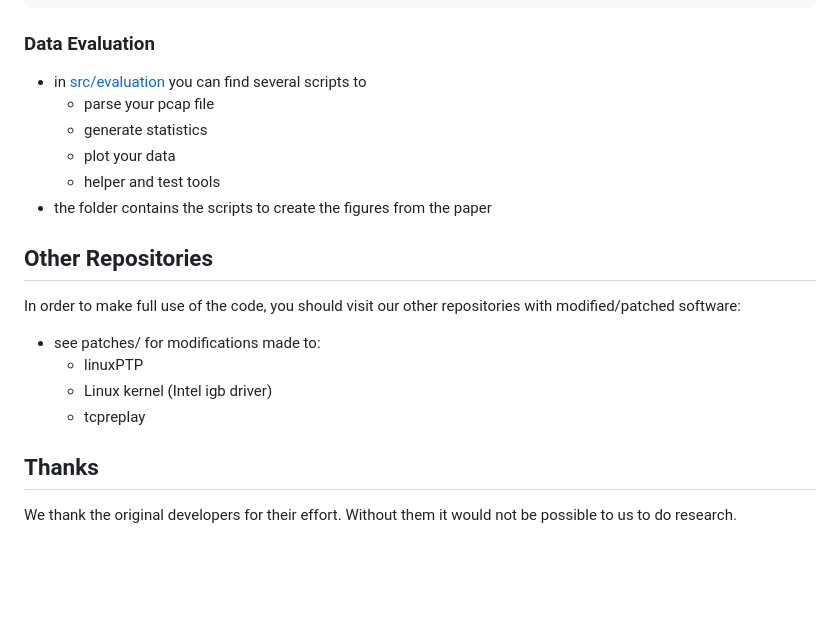
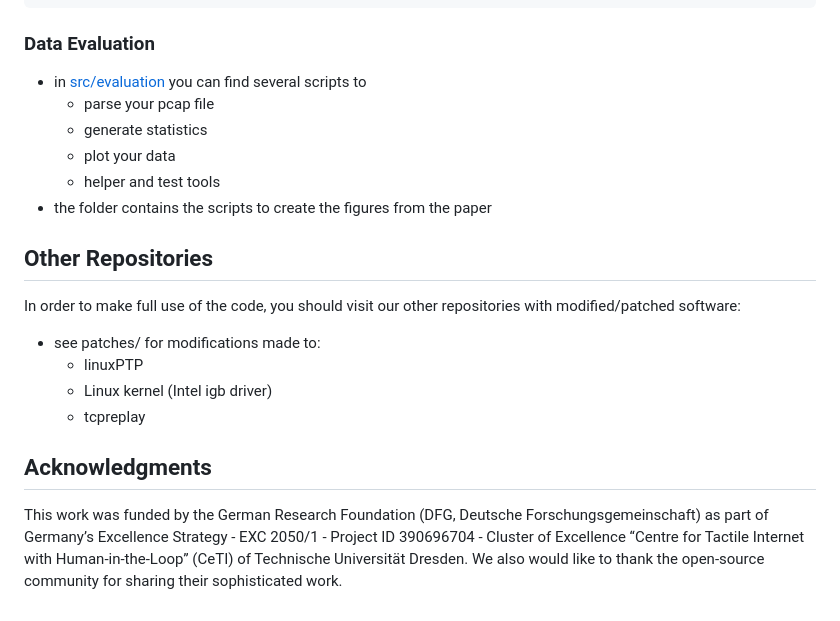
Before and after one commit to 5GCampus/tsn-testbed, a Markdown page: README.md, the part around one of its changes. Rendered like a GitHub page; blank space fills up the shorter version.

````diff
--- a/README.md
+++ b/README.md
@@ -82,6 +75,7 @@ ffprobe -v error -show_frames -select_streams v:0 -print_format json bbb_sunflow
 ```
 
 ### Data Evaluation
+
 * in [src/evaluation](src/evaluation) you can find several scripts to
   * parse your pcap file
   * generate statistics
@@ -92,12 +86,12 @@ ffprobe -v error -show_frames -select_streams v:0 -print_format json bbb_sunflow
 ## Other Repositories
 
 In order to make full use of the code, you should visit our other repositories with modified/patched software:
+
 * see patches/ for modifications made to:
-	* linuxPTP
-	* Linux kernel (Intel igb driver)
-	* tcpreplay
+ 	* linuxPTP
+ 	* Linux kernel (Intel igb driver)
+ 	* tcpreplay
 
-## Thanks
+## Acknowledgments
 
-We thank the original developers for their effort.
-Without them it would not be possible to us to do research.
+This work was funded by the German Research Foundation (DFG, Deutsche Forschungsgemeinschaft) as part of Germany’s Excellence Strategy - EXC 2050/1 - Project ID 390696704 - Cluster of Excellence “Centre for Tactile Internet with Human-in-the-Loop” (CeTI) of Technische Universität Dresden. We also would like to thank the open-source community for sharing their sophisticated work.
````
Also changed, not shown: other parts of README.md (+39 -46 lines).
